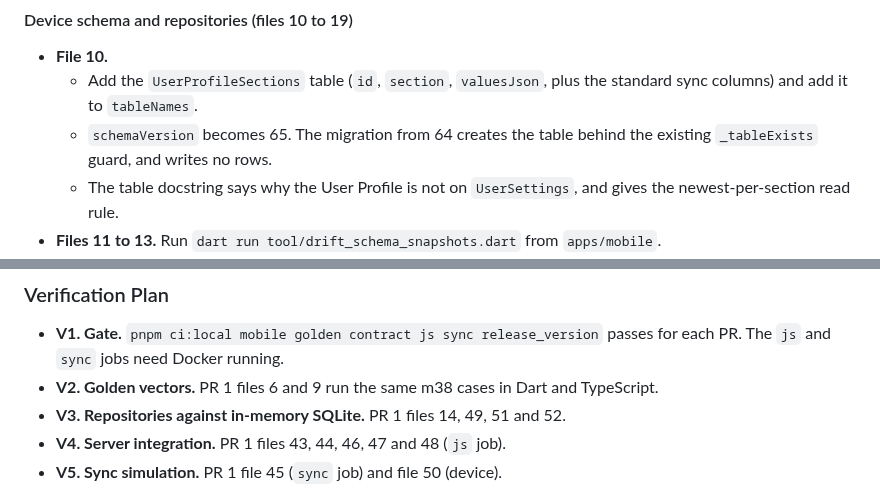
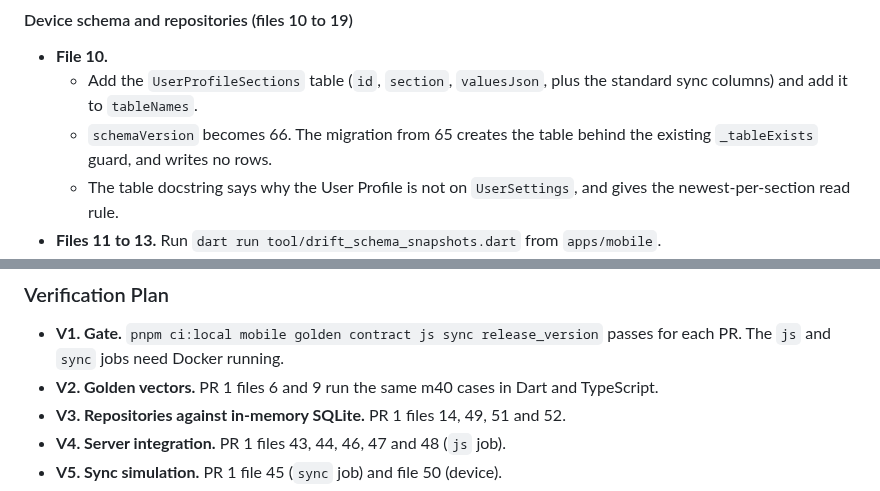
Before and after one commit to perennia-fit/perennia, a Markdown page: docs/designs/user-profile.md, 2 parts joined by grey strips. GitHub-like rendering.

```diff
--- a/docs/designs/user-profile.md
+++ b/docs/designs/user-profile.md
@@ -1158,7 +1158,7 @@ Every change a user, agent or self-hoster can see adds a `CHANGELOG.md` line und
 *   **File 10.**
     *   Add the `UserProfileSections` table (`id`, `section`, `valuesJson`, plus the standard
         sync columns) and add it to `tableNames`.
-    *   `schemaVersion` becomes 65. The migration from 64 creates the table behind the existing
+    *   `schemaVersion` becomes 66. The migration from 65 creates the table behind the existing
         `_tableExists` guard, and writes no rows.
     *   The table docstring says why the User Profile is not on `UserSettings`, and gives the
         newest-per-section read rule.
@@ -1479,7 +1479,7 @@ Every change a user, agent or self-hoster can see adds a `CHANGELOG.md` line und
 
 *   **V1. Gate.** `pnpm ci:local mobile golden contract js sync release_version` passes for each
     PR. The `js` and `sync` jobs need Docker running.
-*   **V2. Golden vectors.** PR 1 files 6 and 9 run the same m38 cases in Dart and TypeScript.
+*   **V2. Golden vectors.** PR 1 files 6 and 9 run the same m40 cases in Dart and TypeScript.
 *   **V3. Repositories against in-memory SQLite.** PR 1 files 14, 49, 51 and 52.
 *   **V4. Server integration.** PR 1 files 43, 44, 46, 47 and 48 (`js` job).
 *   **V5. Sync simulation.** PR 1 file 45 (`sync` job) and file 50 (device).
```
Also changed, not shown: other parts of docs/designs/user-profile.md (+6 -6 lines).
